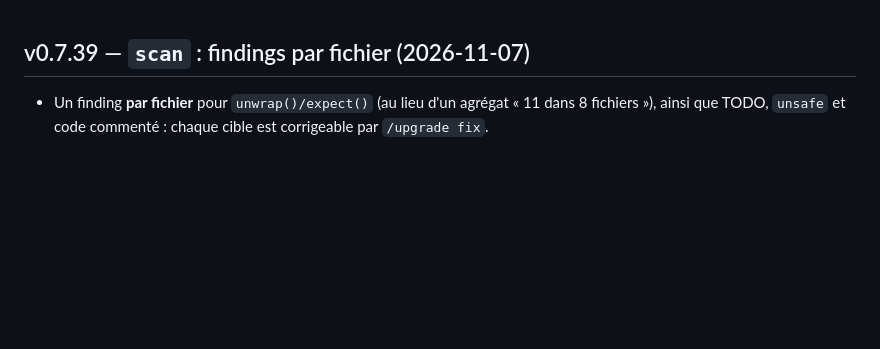
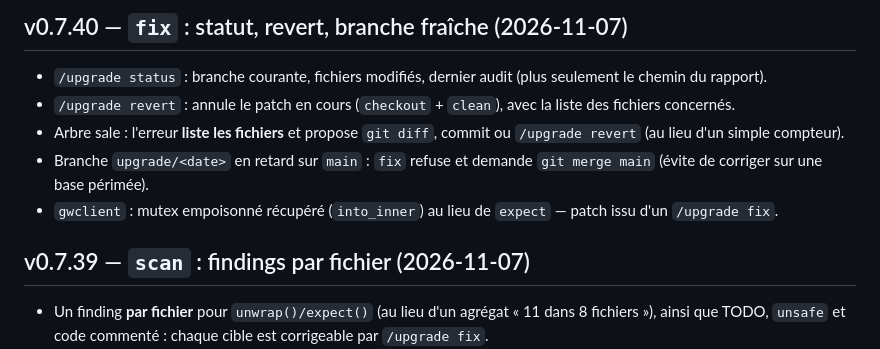
Before and after one commit to Richerrail/zer0gh0st, a Markdown page: CHANGELOG.md, the part around the change. GitHub-like rendering; blank space fills up the shorter version.

Commit message:
upgrade: statut détaillé, revert, refus d'une branche périmée

```diff
--- a/CHANGELOG.md
+++ b/CHANGELOG.md
@@ -1,3 +1,16 @@
+## v0.7.40 — `fix` : statut, revert, branche fraîche (2026-11-07)
+
+- `/upgrade status` : branche courante, fichiers modifiés, dernier audit
+  (plus seulement le chemin du rapport).
+- `/upgrade revert` : annule le patch en cours (`checkout` + `clean`), avec la
+  liste des fichiers concernés.
+- Arbre sale : l'erreur **liste les fichiers** et propose `git diff`, commit
+  ou `/upgrade revert` (au lieu d'un simple compteur).
+- Branche `upgrade/<date>` en retard sur `main` : `fix` refuse et demande
+  `git merge main` (évite de corriger sur une base périmée).
+- `gwclient` : mutex empoisonné récupéré (`into_inner`) au lieu de `expect`
+  — patch issu d'un `/upgrade fix`.
+
 ## v0.7.39 — `scan` : findings par fichier (2026-11-07)
 
 - Un finding **par fichier** pour `unwrap()/expect()` (au lieu d'un agrégat
```
